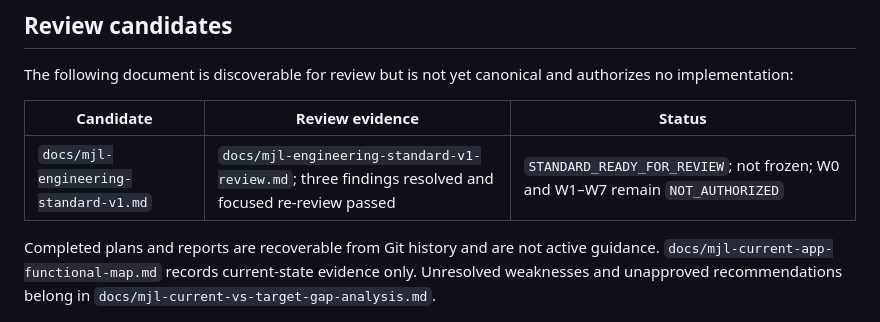
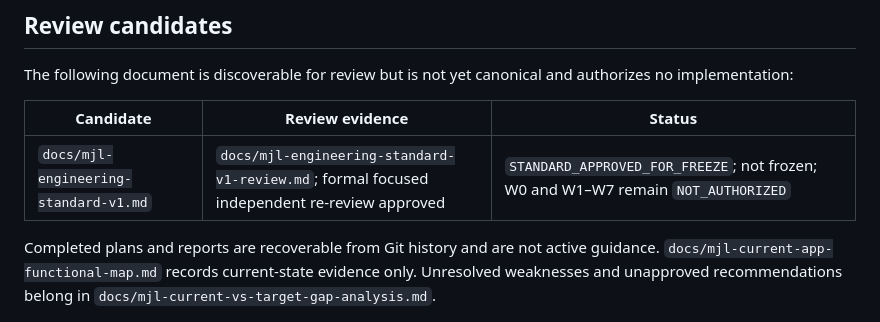
Before and after one commit to harlick-b/mjl-dolibarr-poc, a Markdown page: docs/mjl-authoritative-decisions.md, the part around the change. Rendered like a GitHub page.

```diff
--- a/docs/mjl-authoritative-decisions.md
+++ b/docs/mjl-authoritative-decisions.md
@@ -39,7 +39,7 @@ authorizes no implementation:
 
 | Candidate | Review evidence | Status |
 | --- | --- | --- |
-| `docs/mjl-engineering-standard-v1.md` | `docs/mjl-engineering-standard-v1-review.md`; three findings resolved and focused re-review passed | `STANDARD_READY_FOR_REVIEW`; not frozen; W0 and W1–W7 remain `NOT_AUTHORIZED` |
+| `docs/mjl-engineering-standard-v1.md` | `docs/mjl-engineering-standard-v1-review.md`; formal focused independent re-review approved | `STANDARD_APPROVED_FOR_FREEZE`; not frozen; W0 and W1–W7 remain `NOT_AUTHORIZED` |
 
 Completed plans and reports are recoverable from Git history and are not active
 guidance. `docs/mjl-current-app-functional-map.md` records current-state
```
Also changed, not shown: docs/mjl-engineering-standard-v1-review.md (+52 -2 lines).
